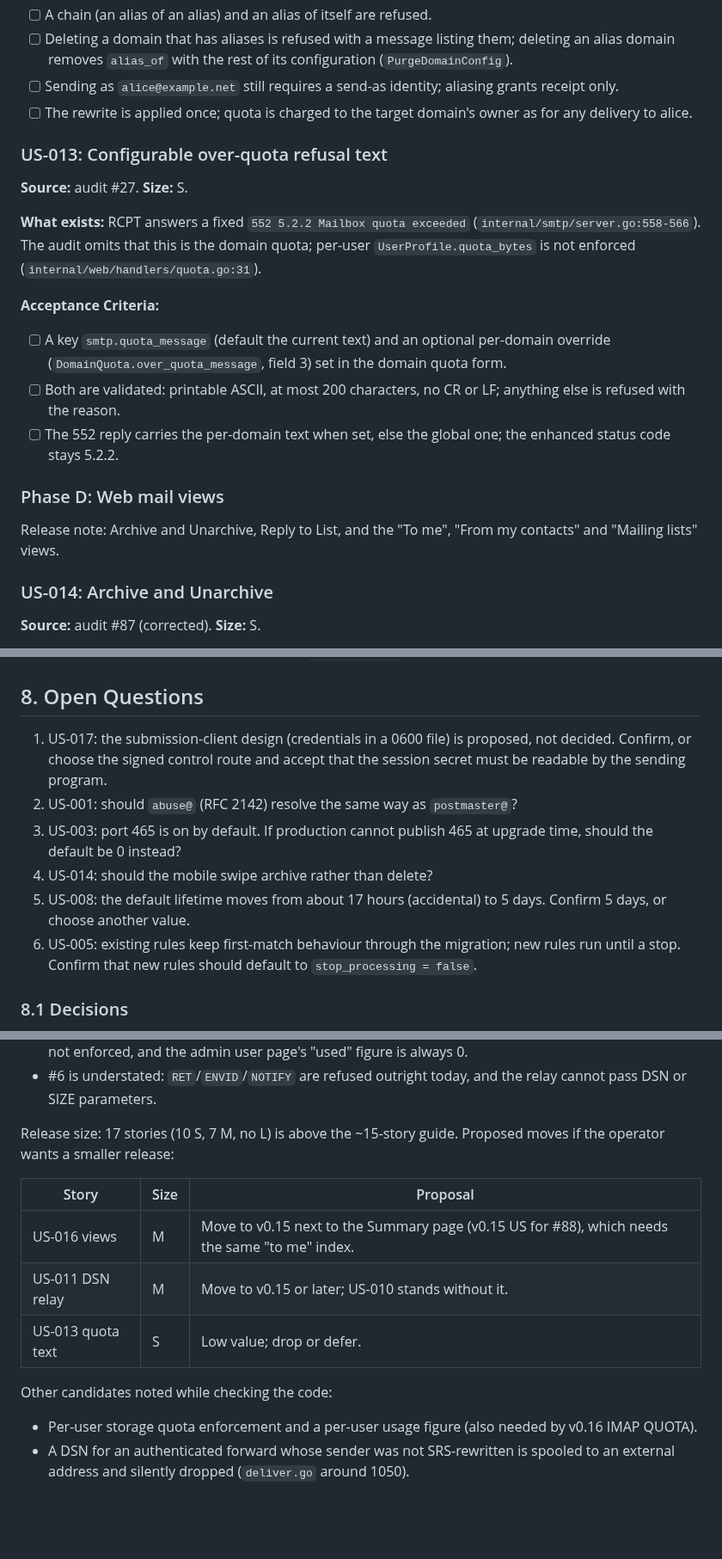
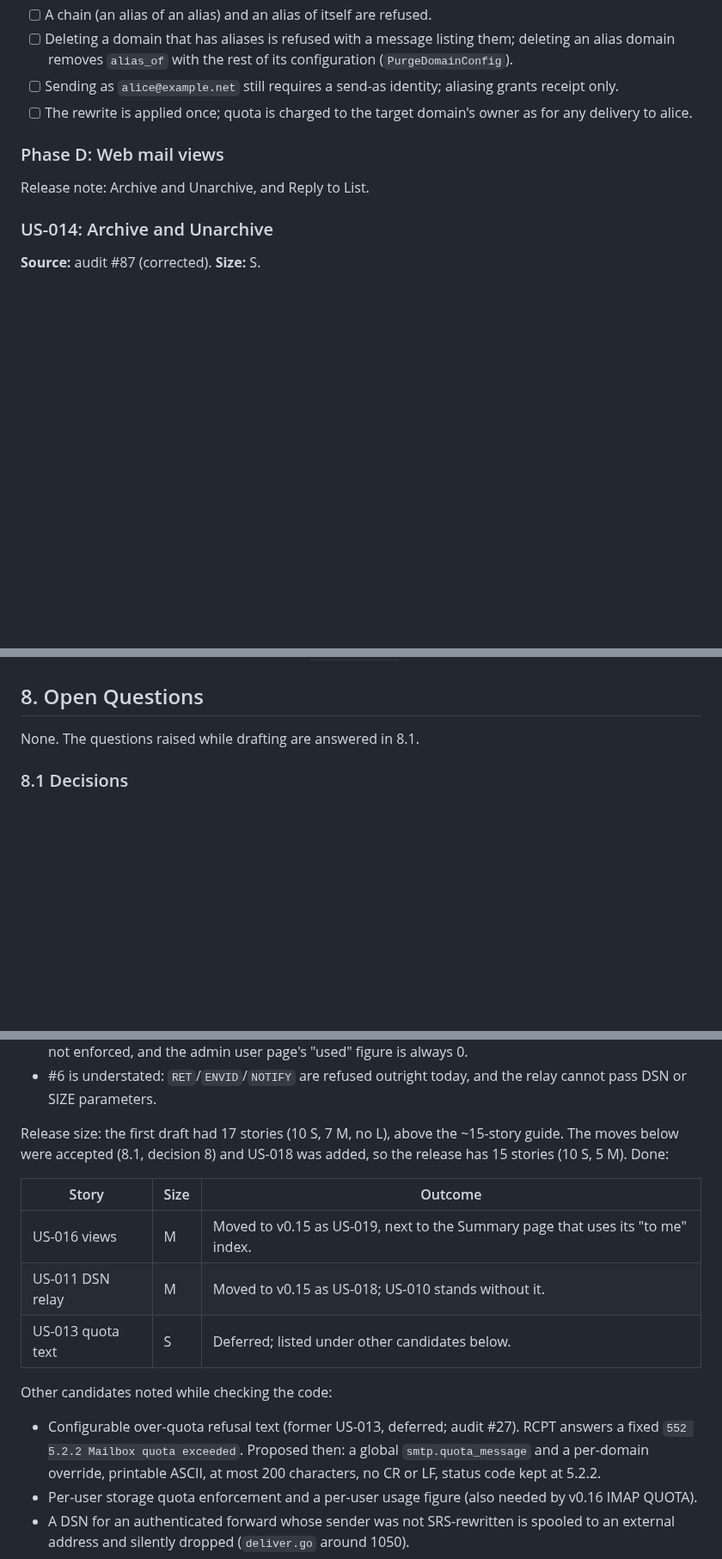
Before and after one commit to bongo-project/bongo, a Markdown page: prds/research/prd-mail-delivery-v0.14.md, 3 parts joined by grey strips. Shown at 86% size. GitHub-like rendering; blank space fills up the shorter version.

```diff
--- a/prds/research/prd-mail-delivery-v0.14.md
+++ b/prds/research/prd-mail-delivery-v0.14.md
@@ -462,27 +450,9 @@ documented in the handler instead of adding a new command type.
 - [ ] The rewrite is applied once; quota is charged to the target domain's
       owner as for any delivery to alice.
 
-### US-013: Configurable over-quota refusal text
-**Source:** audit #27. **Size:** S.
-
-**What exists:** RCPT answers a fixed `552 5.2.2 Mailbox quota exceeded`
-(`internal/smtp/server.go:558-566`). The audit omits that this is the domain
-quota; per-user `UserProfile.quota_bytes` is not enforced
-(`internal/web/handlers/quota.go:31`).
-
-**Acceptance Criteria:**
-- [ ] A key `smtp.quota_message` (default the current text) and an optional
-      per-domain override (`DomainQuota.over_quota_message`, field 3) set in
-      the domain quota form.
-- [ ] Both are validated: printable ASCII, at most 200 characters, no CR or
-      LF; anything else is refused with the reason.
-- [ ] The 552 reply carries the per-domain text when set, else the global
-      one; the enhanced status code stays 5.2.2.
-
 ### Phase D: Web mail views
 
-Release note: Archive and Unarchive, Reply to List, and the "To me", "From
-my contacts" and "Mailing lists" views.
+Release note: Archive and Unarchive, and Reply to List.
 
 ### US-014: Archive and Unarchive
 **Source:** audit #87 (corrected). **Size:** S.
@@ -728,18 +670,7 @@ checked against production's free space before deploying.
 
 ## 8. Open Questions
 
-1. US-017: the submission-client design (credentials in a 0600 file) is
-   proposed, not decided. Confirm, or choose the signed control route and
-   accept that the session secret must be readable by the sending program.
-2. US-001: should `abuse@` (RFC 2142) resolve the same way as `postmaster@`?
-3. US-003: port 465 is on by default. If production cannot publish 465 at
-   upgrade time, should the default be 0 instead?
-4. US-014: should the mobile swipe archive rather than delete?
-5. US-008: the default lifetime moves from about 17 hours (accidental) to 5
-   days. Confirm 5 days, or choose another value.
-6. US-005: existing rules keep first-match behaviour through the migration;
-   new rules run until a stop. Confirm that new rules should default to
-   `stop_processing = false`.
+None. The questions raised while drafting are answered in 8.1.
 
 ### 8.1 Decisions
 
@@ -780,17 +716,22 @@ Audit corrections found while writing this PRD (2026-10-26):
 - #6 is understated: `RET`/`ENVID`/`NOTIFY` are refused outright today, and
   the relay cannot pass DSN or SIZE parameters.
 
-Release size: 17 stories (10 S, 7 M, no L) is above the ~15-story guide. Proposed moves if the operator
-wants a smaller release:
+Release size: the first draft had 17 stories (10 S, 7 M, no L), above the
+~15-story guide. The moves below were accepted (8.1, decision 8) and US-018
+was added, so the release has 15 stories (10 S, 5 M). Done:
 
-| Story | Size | Proposal |
-|-------|------|----------|
-| US-016 views | M | Move to v0.15 next to the Summary page (v0.15 US for #88), which needs the same "to me" index. |
-| US-011 DSN relay | M | Move to v0.15 or later; US-010 stands without it. |
-| US-013 quota text | S | Low value; drop or defer. |
+| Story | Size | Outcome |
+|-------|------|---------|
+| US-016 views | M | Moved to v0.15 as US-019, next to the Summary page that uses its "to me" index. |
+| US-011 DSN relay | M | Moved to v0.15 as US-018; US-010 stands without it. |
+| US-013 quota text | S | Deferred; listed under other candidates below. |
 
 Other candidates noted while checking the code:
 
+- Configurable over-quota refusal text (former US-013, deferred; audit
+  #27). RCPT answers a fixed `552 5.2.2 Mailbox quota exceeded`. Proposed
+  then: a global `smtp.quota_message` and a per-domain override, printable
+  ASCII, at most 200 characters, no CR or LF, status code kept at 5.2.2.
 - Per-user storage quota enforcement and a per-user usage figure (also
   needed by v0.16 IMAP QUOTA).
 - A DSN for an authenticated forward whose sender was not SRS-rewritten is
```
Also changed, not shown: other parts of prds/research/prd-mail-delivery-v0.14.md (+22 -57 lines), prds/research/prd-calendar-v0.15.md (+58 -7 lines).
